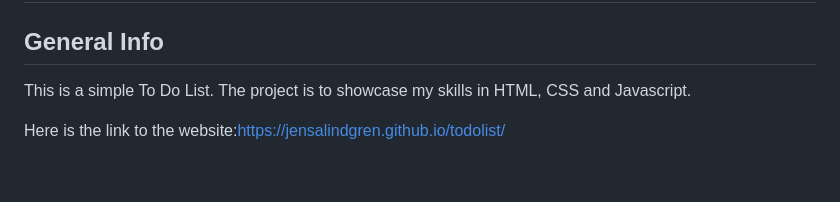
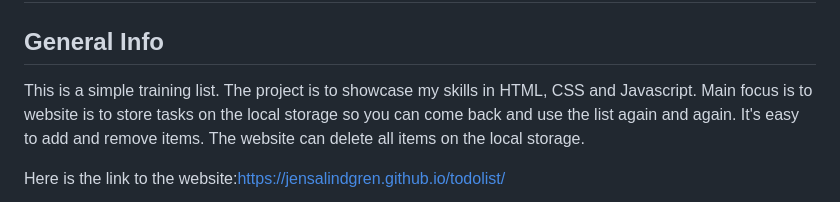
Before and after one commit to jensalindgren/todolist, a Markdown page: README.md, the part around the change. GitHub-like rendering; blank space fills up the shorter version.

Commit message:
Added new lines to the readme file

```diff
--- a/README.md
+++ b/README.md
@@ -2,7 +2,8 @@
 
 ## General Info
 
-This is a simple To Do List. The project is to showcase my skills in HTML, CSS and Javascript.
+This is a simple training list. The project is to showcase my skills in HTML, CSS and Javascript.
+Main focus is to website is to store tasks on the local storage so you can come back and use the list again and again. It's easy to add and remove items. The website can delete all items on the local storage.
 
 Here is the link to the website:https://jensalindgren.github.io/todolist/
 
```
